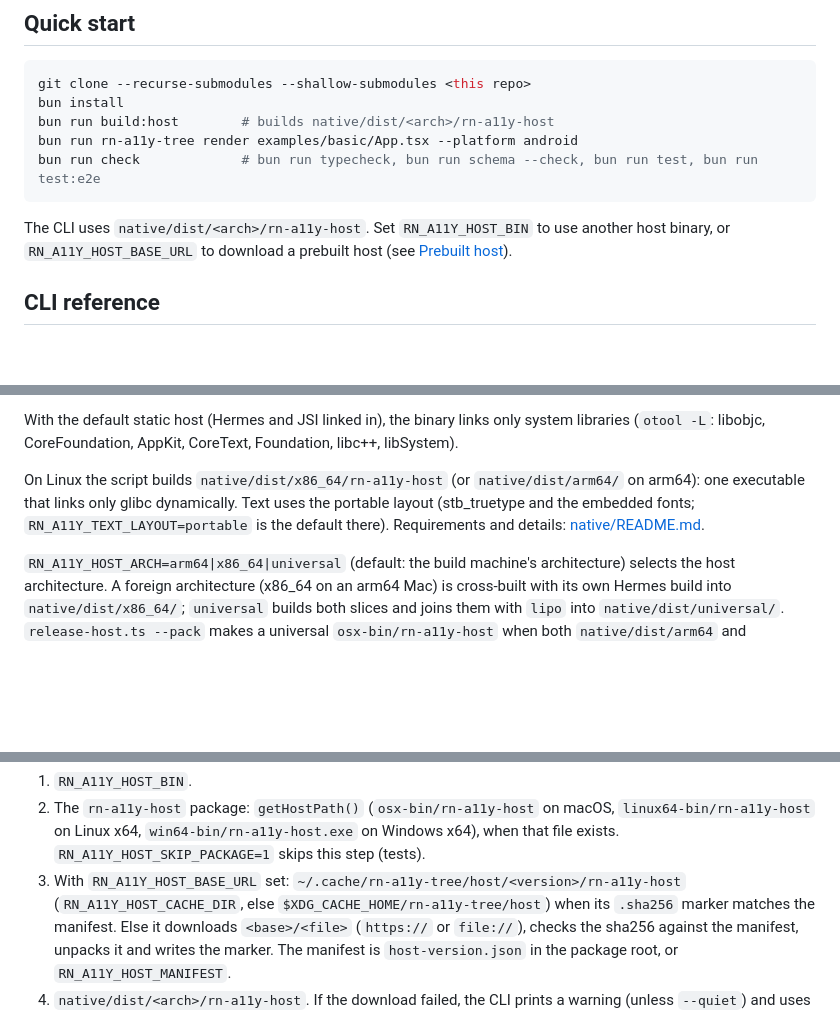
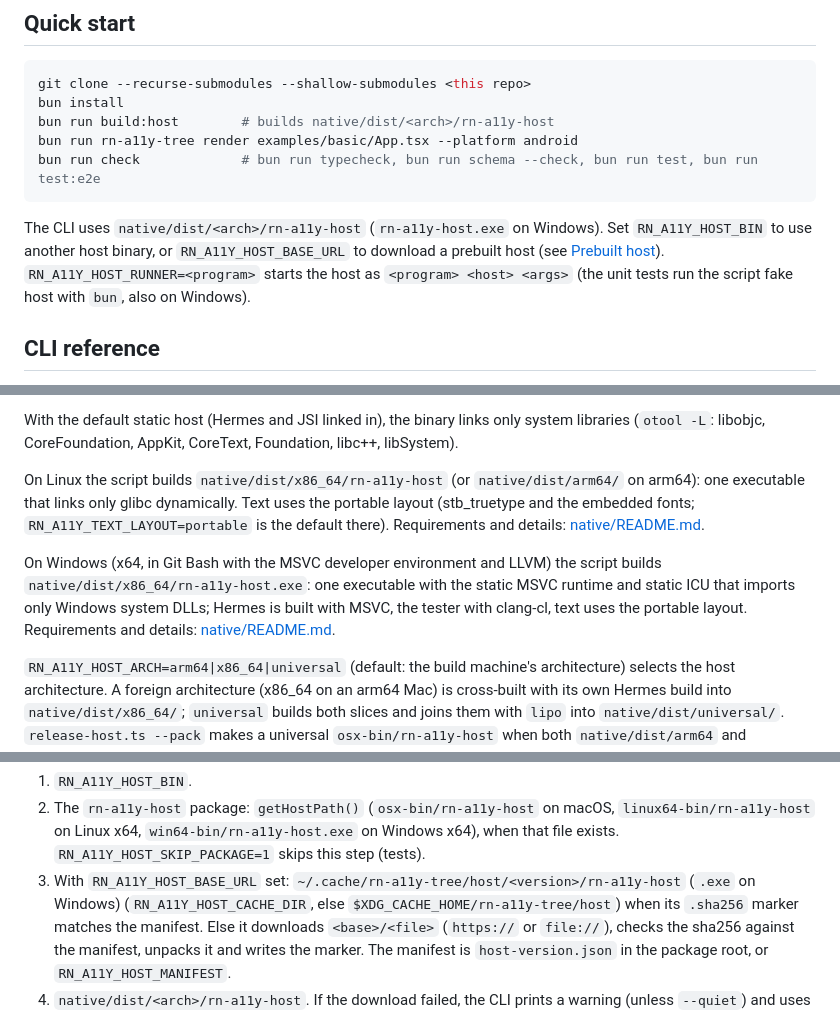
Before and after one commit to Kudo/sdk58, a Markdown page: README.md, 3 parts joined by grey strips. Rendered like a GitHub page; blank space fills up the shorter version.

````diff
--- a/README.md
+++ b/README.md
@@ -81,9 +81,12 @@ bun run rn-a11y-tree render examples/basic/App.tsx --platform android
 bun run check             # bun run typecheck, bun run schema --check, bun run test, bun run test:e2e
 ```
 
-The CLI uses `native/dist/<arch>/rn-a11y-host`. Set `RN_A11Y_HOST_BIN` to use
-another host binary, or `RN_A11Y_HOST_BASE_URL` to download a prebuilt host
-(see [Prebuilt host](#prebuilt-host)).
+The CLI uses `native/dist/<arch>/rn-a11y-host` (`rn-a11y-host.exe` on
+Windows). Set `RN_A11Y_HOST_BIN` to use another host binary, or
+`RN_A11Y_HOST_BASE_URL` to download a prebuilt host (see
+[Prebuilt host](#prebuilt-host)). `RN_A11Y_HOST_RUNNER=<program>` starts the
+host as `<program> <host> <args>` (the unit tests run the script fake host
+with `bun`, also on Windows).
 
 ## CLI reference
 
@@ -978,6 +981,12 @@ On Linux the script builds `native/dist/x86_64/rn-a11y-host` (or
 dynamically. Text uses the portable layout (stb_truetype and the embedded
 fonts; `RN_A11Y_TEXT_LAYOUT=portable` is the default there). Requirements and details: [native/README.md](native/README.md#linux).
 
+On Windows (x64, in Git Bash with the MSVC developer environment and LLVM)
+the script builds `native/dist/x86_64/rn-a11y-host.exe`: one executable with
+the static MSVC runtime and static ICU that imports only Windows system DLLs;
+Hermes is built with MSVC, the tester with clang-cl, text uses the portable
+layout. Requirements and details: [native/README.md](native/README.md#windows).
+
 `RN_A11Y_HOST_ARCH=arm64|x86_64|universal` (default: the build machine's
 architecture) selects the host architecture. A foreign architecture (x86_64
 on an arm64 Mac) is cross-built with its own Hermes build into
@@ -1024,7 +1033,7 @@ The CLI looks for the host in this order:
    macOS, `linux64-bin/rn-a11y-host` on Linux x64,
    `win64-bin/rn-a11y-host.exe` on Windows x64), when that file exists.
    `RN_A11Y_HOST_SKIP_PACKAGE=1` skips this step (tests).
-3. With `RN_A11Y_HOST_BASE_URL` set: `~/.cache/rn-a11y-tree/host/<version>/rn-a11y-host`
+3. With `RN_A11Y_HOST_BASE_URL` set: `~/.cache/rn-a11y-tree/host/<version>/rn-a11y-host` (`.exe` on Windows)
    (`RN_A11Y_HOST_CACHE_DIR`, else `$XDG_CACHE_HOME/rn-a11y-tree/host`)
    when its `.sha256` marker matches the manifest. Else it downloads
    `<base>/<file>` (`https://` or `file://`), checks the sha256 against the
````
Also changed, not shown: CHANGELOG.md (+7 -0 lines), native/README.md (+66 -1 lines).
